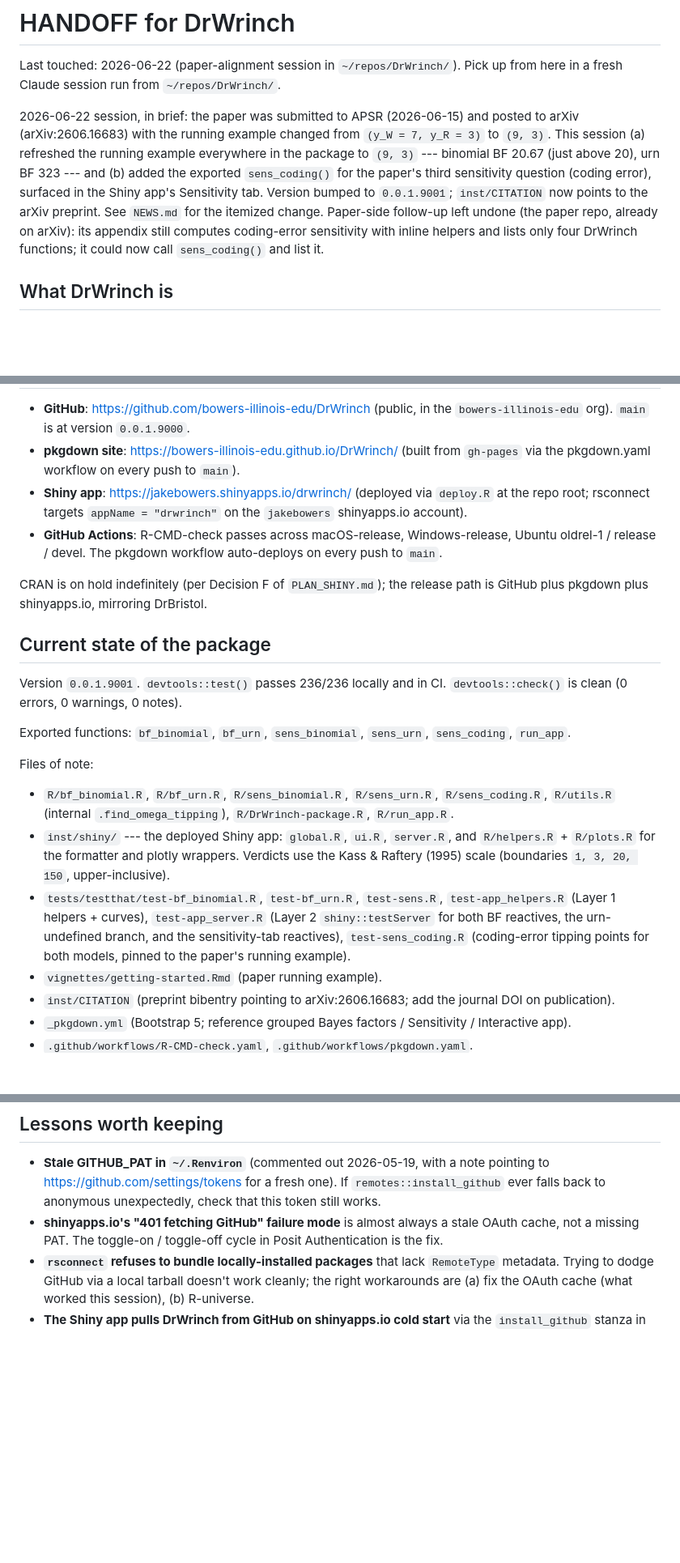
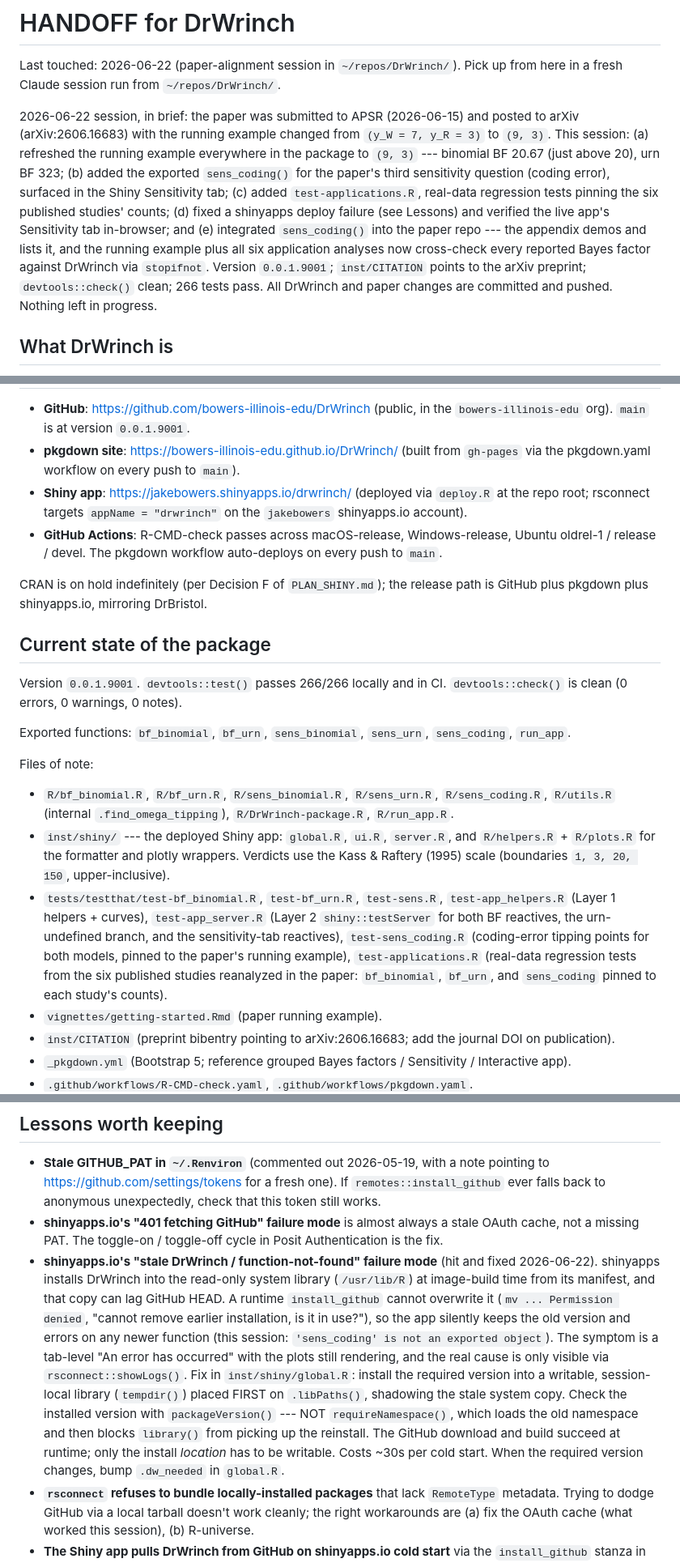
Before and after one commit to bowers-illinois-edu/DrWrinch, a Markdown page: HANDOFF.md, 3 parts joined by grey strips. Shown at 81% size. GitHub-like rendering; blank space fills up the shorter version.

Commit message:
Update HANDOFF.md: deploy fix, application tests, paper integration done
Record the 2026-06-22 session as complete: (9,3) alignment and
sens_coding shipped, the shinyapps deploy fix (install into a writable
session-local library that shadows the read-only system copy), the
real-data application regression tests, and the finished paper-repo
integration. Test count 236 -> 266; version 0.0.1.9001. Adds a Lessons
entry documenting the deploy failure mode and fix.

Co-Authored-By: Claude Opus 4.8 (1M context) <noreply@anthropic.com>

```diff
--- a/HANDOFF.md
+++ b/HANDOFF.md
@@ -5,16 +5,20 @@ Pick up from here in a fresh Claude session run from `~/repos/DrWrinch/`.
 
 2026-06-22 session, in brief: the paper was submitted to APSR
 (2026-06-15) and posted to arXiv (arXiv:2606.16683) with the running
-example changed from `(y_W = 7, y_R = 3)` to `(9, 3)`. This session (a)
-refreshed the running example everywhere in the package to `(9, 3)` ---
-binomial BF 20.67 (just above 20), urn BF 323 --- and (b) added the
+example changed from `(y_W = 7, y_R = 3)` to `(9, 3)`. This session:
+(a) refreshed the running example everywhere in the package to `(9, 3)`
+--- binomial BF 20.67 (just above 20), urn BF 323; (b) added the
 exported `sens_coding()` for the paper's third sensitivity question
-(coding error), surfaced in the Shiny app's Sensitivity tab. Version
-bumped to `0.0.1.9001`; `inst/CITATION` now points to the arXiv
-preprint. See `NEWS.md` for the itemized change. Paper-side follow-up
-left undone (the paper repo, already on arXiv): its appendix still
-computes coding-error sensitivity with inline helpers and lists only
-four DrWrinch functions; it could now call `sens_coding()` and list it.
+(coding error), surfaced in the Shiny Sensitivity tab; (c) added
+`test-applications.R`, real-data regression tests pinning the six
+published studies' counts; (d) fixed a shinyapps deploy failure (see
+Lessons) and verified the live app's Sensitivity tab in-browser; and
+(e) integrated `sens_coding()` into the paper repo --- the appendix
+demos and lists it, and the running example plus all six application
+analyses now cross-check every reported Bayes factor against DrWrinch
+via `stopifnot`. Version `0.0.1.9001`; `inst/CITATION` points to the
+arXiv preprint; `devtools::check()` clean; 266 tests pass. All DrWrinch
+and paper changes are committed and pushed. Nothing left in progress.
 
 ## What DrWrinch is
 
@@ -39,7 +43,7 @@ companion code. Integration of DrWrinch into the paper is
 
 - **GitHub**: https://github.com/bowers-illinois-edu/DrWrinch
   (public, in the `bowers-illinois-edu` org). `main` is at version
-  `0.0.1.9000`.
+  `0.0.1.9001`.
 - **pkgdown site**: https://bowers-illinois-edu.github.io/DrWrinch/
   (built from `gh-pages` via the pkgdown.yaml workflow on every push
   to `main`).
@@ -56,7 +60,7 @@ DrBristol.
 
 ## Current state of the package
 
-Version `0.0.1.9001`. `devtools::test()` passes 236/236 locally and
+Version `0.0.1.9001`. `devtools::test()` passes 266/266 locally and
 in CI. `devtools::check()` is clean (0 errors, 0 warnings, 0 notes).
 
 Exported functions: `bf_binomial`, `bf_urn`, `sens_binomial`,
@@ -76,7 +80,10 @@ Files of note:
   `test-app_server.R` (Layer 2 `shiny::testServer` for both BF
   reactives, the urn-undefined branch, and the sensitivity-tab
   reactives), `test-sens_coding.R` (coding-error tipping points for
-  both models, pinned to the paper's running example).
+  both models, pinned to the paper's running example),
+  `test-applications.R` (real-data regression tests from the six
+  published studies reanalyzed in the paper: `bf_binomial`, `bf_urn`,
+  and `sens_coding` pinned to each study's counts).
 - `vignettes/getting-started.Rmd` (paper running example).
 - `inst/CITATION` (preprint bibentry pointing to arXiv:2606.16683;
   add the journal DOI on publication).
@@ -139,6 +146,24 @@ Bowers (cre, aut, cph), Daniel Gajardo Cooper (aut, cph).
 - **shinyapps.io's "401 fetching GitHub" failure mode** is almost
   always a stale OAuth cache, not a missing PAT. The toggle-on /
   toggle-off cycle in Posit Authentication is the fix.
+- **shinyapps.io's "stale DrWrinch / function-not-found" failure mode**
+  (hit and fixed 2026-06-22). shinyapps installs DrWrinch into the
+  read-only system library (`/usr/lib/R`) at image-build time from its
+  manifest, and that copy can lag GitHub HEAD. A runtime
+  `install_github` cannot overwrite it (`mv ... Permission denied`,
+  "cannot remove earlier installation, is it in use?"), so the app
+  silently keeps the old version and errors on any newer function (this
+  session: `'sens_coding' is not an exported object`). The symptom is a
+  tab-level "An error has occurred" with the plots still rendering, and
+  the real cause is only visible via `rsconnect::showLogs()`. Fix in
+  `inst/shiny/global.R`: install the required version into a writable,
+  session-local library (`tempdir()`) placed FIRST on `.libPaths()`,
+  shadowing the stale system copy. Check the installed version with
+  `packageVersion()` --- NOT `requireNamespace()`, which loads the old
+  namespace and then blocks `library()` from picking up the reinstall.
+  The GitHub download and build succeed at runtime; only the install
+  *location* has to be writable. Costs ~30s per cold start. When the
+  required version changes, bump `.dw_needed` in `global.R`.
 - **`rsconnect` refuses to bundle locally-installed packages** that
   lack `RemoteType` metadata. Trying to dodge GitHub via a local
   tarball doesn't work cleanly; the right workarounds are
```
Also changed, not shown: other parts of HANDOFF.md (+1 -1 lines).
